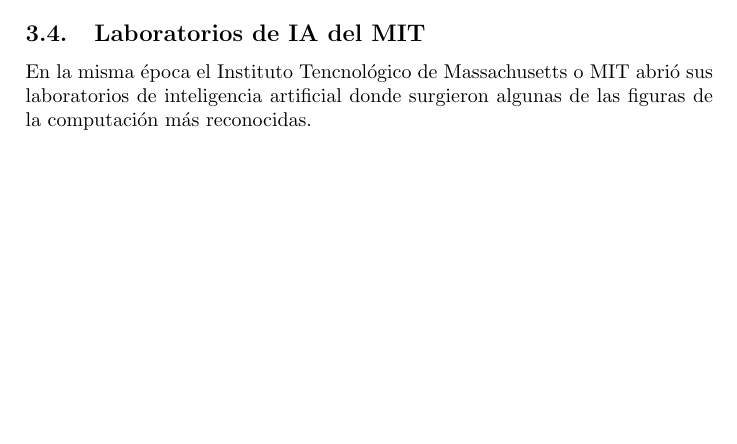
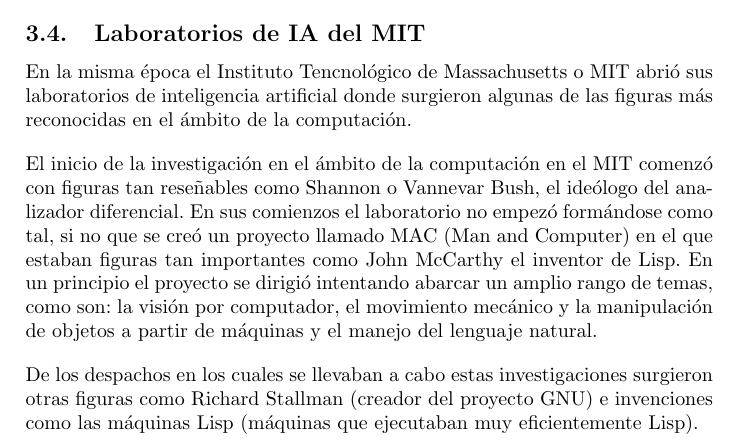
Before and after one commit to nacheteam/Historia-Robotica, a LaTeX paper (Historia de la Robótica.tex, which reads Etapa_moderna/laboratorios_ia.tex): part of page 4 of 5, cut so that both start at the same text, the shorter picture padded with empty space. Compiled offline with pdfLaTeX.

Commit message:
Laboratorios de IA

```diff
--- a/Etapa_moderna/laboratorios_ia.tex
+++ b/Etapa_moderna/laboratorios_ia.tex
@@ -14,4 +14,11 @@
 Tras estos grandes hitos el SRI se desprendió de la Universidad de Stanford para comenzar su andadura como una empresa, fundándose en ese momento la compañía SRI International, pero la Inteligencia Artificial ya había comenzado.
 
 \subsection{Laboratorios de IA del MIT}
-En la misma época el Instituto Tencnológico de Massachusetts o MIT abrió sus laboratorios de inteligencia artificial donde surgieron algunas de las figuras de la computación más reconocidas.
+En la misma época el Instituto Tencnológico de Massachusetts o MIT abrió sus laboratorios de inteligencia artificial donde surgieron algunas de las figuras más reconocidas en el ámbito de la computación.
+
+\vspace{10px}
+
+El inicio de la investigación en el ámbito de la computación en el MIT comenzó con figuras tan reseñables como Shannon o Vannevar Bush, el ideólogo del analizador diferencial. En sus comienzos el laboratorio no empezó formándose como tal, si no que se creó un proyecto llamado MAC (Man and Computer) en el que estaban figuras tan importantes como John McCarthy el inventor de Lisp. En un principio el proyecto se dirigió intentando abarcar un amplio rango de temas, como son: la visión por computador, el movimiento mecánico y la manipulación de objetos a partir de máquinas y el manejo del lenguaje natural.
+
+\vspace{10px}
+De los despachos en los cuales se llevaban a cabo estas investigaciones surgieron otras figuras como Richard Stallman (creador del proyecto GNU) e invenciones como las máquinas Lisp (máquinas que ejecutaban muy eficientemente Lisp).
```
